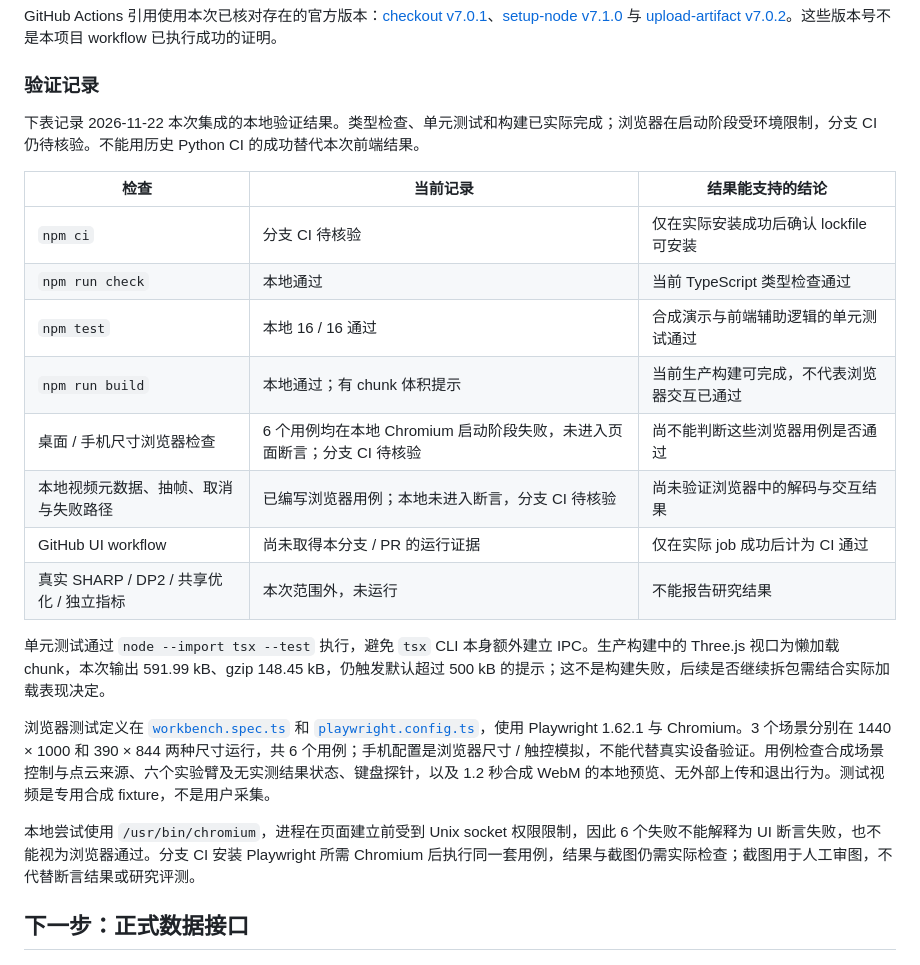
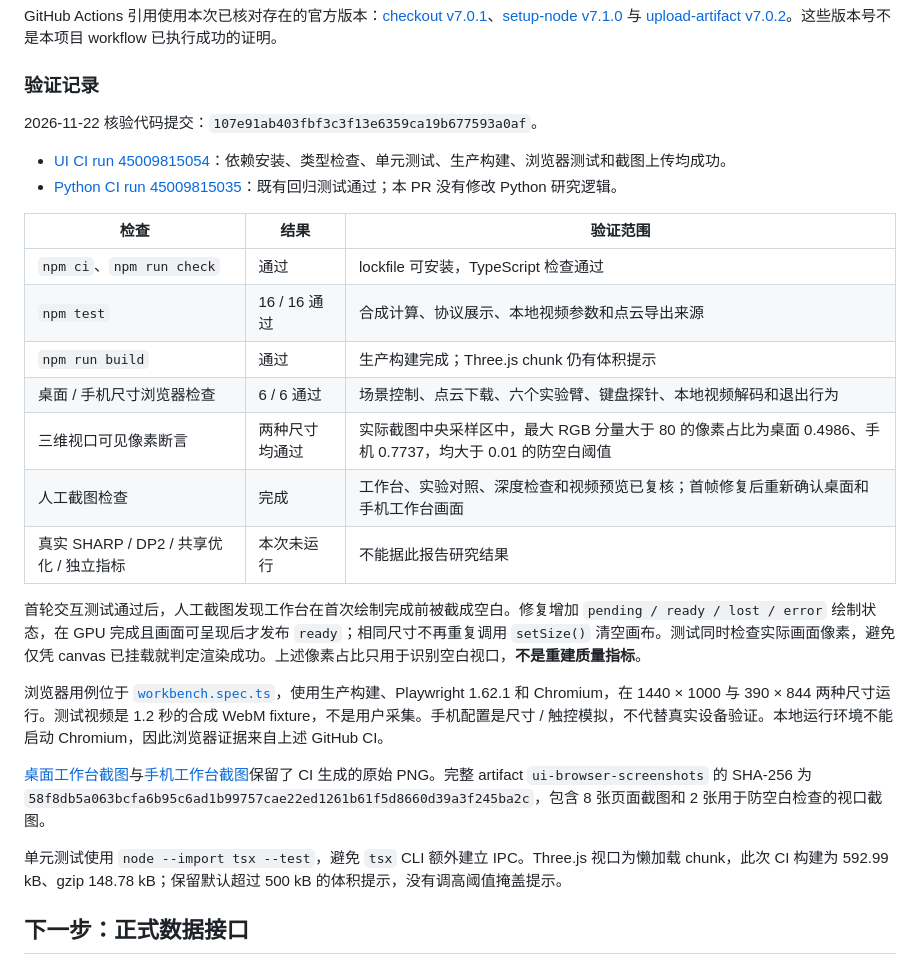
Before and after one commit to Milesssssss/video-gaussian-lab, a Markdown page: docs/UI_INTEGRATION.md, the part around the change. Drawn GitHub-style.

```diff
--- a/docs/UI_INTEGRATION.md
+++ b/docs/UI_INTEGRATION.md
@@ -70,24 +70,28 @@ GitHub Actions 引用使用本次已核对存在的官方版本：[checkout v7.0
 
 ### 验证记录
 
-下表记录 2026-11-22 本次集成的本地验证结果。类型检查、单元测试和构建已实际完成；浏览器在启动阶段受环境限制，分支 CI 仍待核验。不能用历史 Python CI 的成功替代本次前端结果。
+2026-11-22 核验代码提交：`107e91ab403fbf3c3f13e6359ca19b677593a0af`。
 
-| 检查 | 当前记录 | 结果能支持的结论 |
+- [UI CI run 45009815054](https://github.com/Milesssssss/video-gaussian-lab/actions/runs/45009815054)：依赖安装、类型检查、单元测试、生产构建、浏览器测试和截图上传均成功。
+- [Python CI run 45009815035](https://github.com/Milesssssss/video-gaussian-lab/actions/runs/45009815035)：既有回归测试通过；本 PR 没有修改 Python 研究逻辑。
+
+| 检查 | 结果 | 验证范围 |
 | --- | --- | --- |
-| `npm ci` | 分支 CI 待核验 | 仅在实际安装成功后确认 lockfile 可安装 |
-| `npm run check` | 本地通过 | 当前 TypeScript 类型检查通过 |
-| `npm test` | 本地 16 / 16 通过 | 合成演示与前端辅助逻辑的单元测试通过 |
-| `npm run build` | 本地通过；有 chunk 体积提示 | 当前生产构建可完成，不代表浏览器交互已通过 |
-| 桌面 / 手机尺寸浏览器检查 | 6 个用例均在本地 Chromium 启动阶段失败，未进入页面断言；分支 CI 待核验 | 尚不能判断这些浏览器用例是否通过 |
-| 本地视频元数据、抽帧、取消与失败路径 | 已编写浏览器用例；本地未进入断言，分支 CI 待核验 | 尚未验证浏览器中的解码与交互结果 |
-| GitHub UI workflow | 尚未取得本分支 / PR 的运行证据 | 仅在实际 job 成功后计为 CI 通过 |
-| 真实 SHARP / DP2 / 共享优化 / 独立指标 | 本次范围外，未运行 | 不能报告研究结果 |
+| `npm ci`、`npm run check` | 通过 | lockfile 可安装，TypeScript 检查通过 |
+| `npm test` | 16 / 16 通过 | 合成计算、协议展示、本地视频参数和点云导出来源 |
+| `npm run build` | 通过 | 生产构建完成；Three.js chunk 仍有体积提示 |
+| 桌面 / 手机尺寸浏览器检查 | 6 / 6 通过 | 场景控制、点云下载、六个实验臂、键盘探针、本地视频解码和退出行为 |
+| 三维视口可见像素断言 | 两种尺寸均通过 | 实际截图中央采样区中，最大 RGB 分量大于 80 的像素占比为桌面 0.4986、手机 0.7737，均大于 0.01 的防空白阈值 |
+| 人工截图检查 | 完成 | 工作台、实验对照、深度检查和视频预览已复核；首帧修复后重新确认桌面和手机工作台画面 |
+| 真实 SHARP / DP2 / 共享优化 / 独立指标 | 本次未运行 | 不能据此报告研究结果 |
 
-单元测试通过 `node --import tsx --test` 执行，避免 `tsx` CLI 本身额外建立 IPC。生产构建中的 Three.js 视口为懒加载 chunk，本次输出 591.99 kB、gzip 148.45 kB，仍触发默认超过 500 kB 的提示；这不是构建失败，后续是否继续拆包需结合实际加载表现决定。
+首轮交互测试通过后，人工截图发现工作台在首次绘制完成前被截成空白。修复增加 `pending / ready / lost / error` 绘制状态，在 GPU 完成且画面可呈现后才发布 `ready`；相同尺寸不再重复调用 `setSize()` 清空画布。测试同时检查实际画面像素，避免仅凭 canvas 已挂载就判定渲染成功。上述像素占比只用于识别空白视口，**不是重建质量指标**。
 
-浏览器测试定义在 [`workbench.spec.ts`](../ui/tests/workbench.spec.ts) 和 [`playwright.config.ts`](../ui/playwright.config.ts)，使用 Playwright 1.62.1 与 Chromium。3 个场景分别在 1440 × 1000 和 390 × 844 两种尺寸运行，共 6 个用例；手机配置是浏览器尺寸 / 触控模拟，不能代替真实设备验证。用例检查合成场景控制与点云来源、六个实验臂及无实测结果状态、键盘探针，以及 1.2 秒合成 WebM 的本地预览、无外部上传和退出行为。测试视频是专用合成 fixture，不是用户采集。
+浏览器用例位于 [`workbench.spec.ts`](../ui/tests/workbench.spec.ts)，使用生产构建、Playwright 1.62.1 和 Chromium，在 1440 × 1000 与 390 × 844 两种尺寸运行。测试视频是 1.2 秒的合成 WebM fixture，不是用户采集。手机配置是尺寸 / 触控模拟，不代替真实设备验证。本地运行环境不能启动 Chromium，因此浏览器证据来自上述 GitHub CI。
 
-本地尝试使用 `/usr/bin/chromium`，进程在页面建立前受到 Unix socket 权限限制，因此 6 个失败不能解释为 UI 断言失败，也不能视为浏览器通过。分支 CI 安装 Playwright 所需 Chromium 后执行同一套用例，结果与截图仍需实际检查；截图用于人工审图，不代替断言结果或研究评测。
+[桌面工作台截图](ui/workbench-desktop.png)与[手机工作台截图](ui/workbench-mobile.png)保留了 CI 生成的原始 PNG。完整 artifact `ui-browser-screenshots` 的 SHA-256 为 `58f8db5a063bcfa6b95c6ad1b99757cae22ed1261b61f5d8660d39a3f245ba2c`，包含 8 张页面截图和 2 张用于防空白检查的视口截图。
+
+单元测试使用 `node --import tsx --test`，避免 `tsx` CLI 额外建立 IPC。Three.js 视口为懒加载 chunk，此次 CI 构建为 592.99 kB、gzip 148.78 kB；保留默认超过 500 kB 的体积提示，没有调高阈值掩盖提示。
 
 ## 下一步：正式数据接口
 
```
Also changed, not shown: README.md (+1 -1 lines), ui/README.md (+10 -2 lines), docs/ui/workbench-desktop.png (added), docs/ui/workbench-mobile.png (added).
